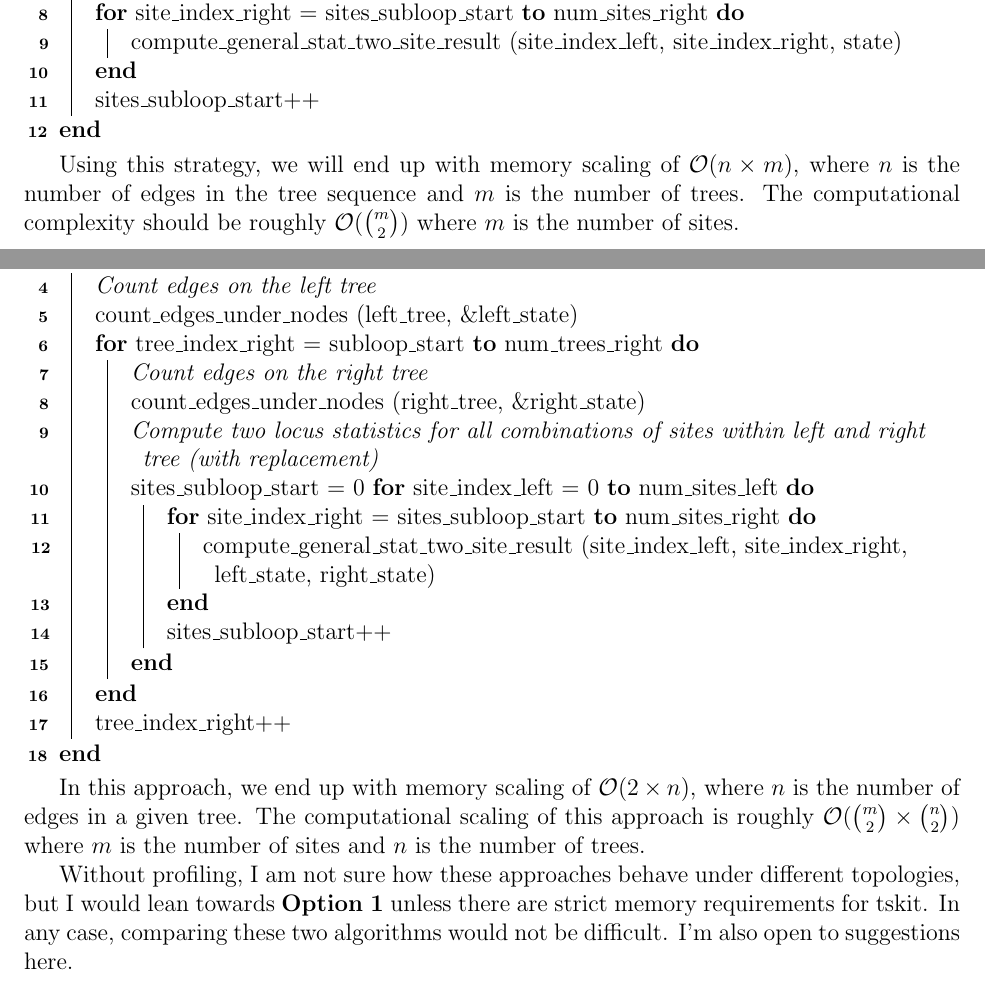
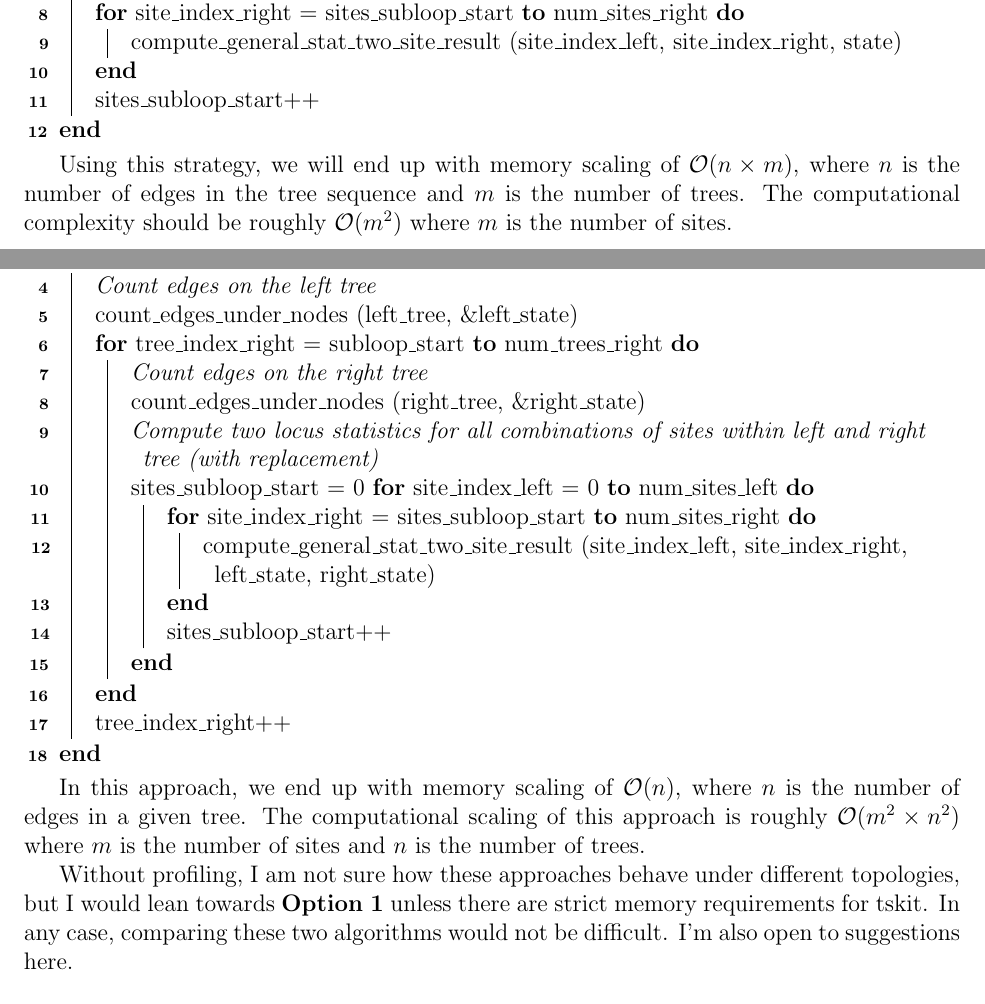
Before and after one commit to lkirk/ts-two-locus-proto, a LaTeX document (design-document/main.tex): two parts of pages 2 and 3 of 8, joined at a grey line, cut so that both start at the same text. Compiled offline with pdfLaTeX.

Commit message:
fix big-o notation

```diff
--- a/design-document/main.tex
+++ b/design-document/main.tex
@@ -113,7 +113,7 @@ replacement)} \\
 
 Using this strategy, we will end up with memory scaling of $\mathcal{O}(n \times
 m)$, where $n$ is the number of edges in the tree sequence and $m$ is the number
-of trees. The computational complexity should be roughly $\mathcal{O}(\binom{m}{2})$
+of trees. The computational complexity should be roughly $\mathcal{O}({m}^{2})$
 where $m$ is the number of sites.
 
 \paragraph{Option 2 (CPU intensive)}
@@ -151,10 +151,10 @@ where $m$ is the number of sites.
   }
 \end{algorithm}
 
-In this approach, we end up with memory scaling of $\mathcal{O}(2 \times n)$,
-where $n$ is the number of edges in a given tree. The computational scaling of
-this approach is roughly $\mathcal{O}(\binom{m}{2} \times \binom{n}{2})$ where
-$m$ is the number of sites and $n$ is the number of trees.
+In this approach, we end up with memory scaling of $\mathcal{O}(n)$, where $n$
+is the number of edges in a given tree. The computational scaling of this
+approach is roughly $\mathcal{O}({m}^{2} \times {n}^{2})$ where $m$ is
+the number of sites and $n$ is the number of trees.
 
 Without profiling, I am not sure how these approaches behave under different
 topologies, but I would lean towards \textbf{Option 1} unless there are strict
```
